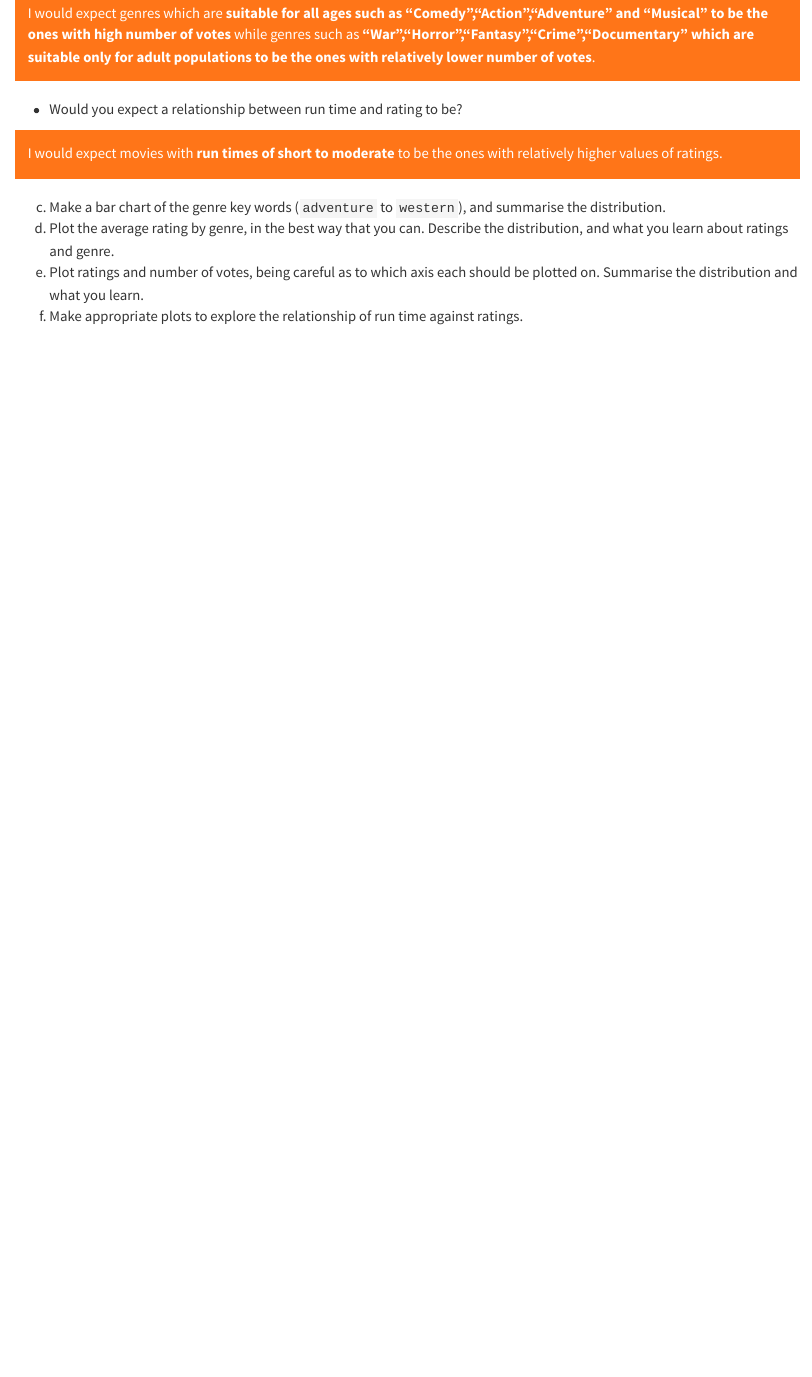
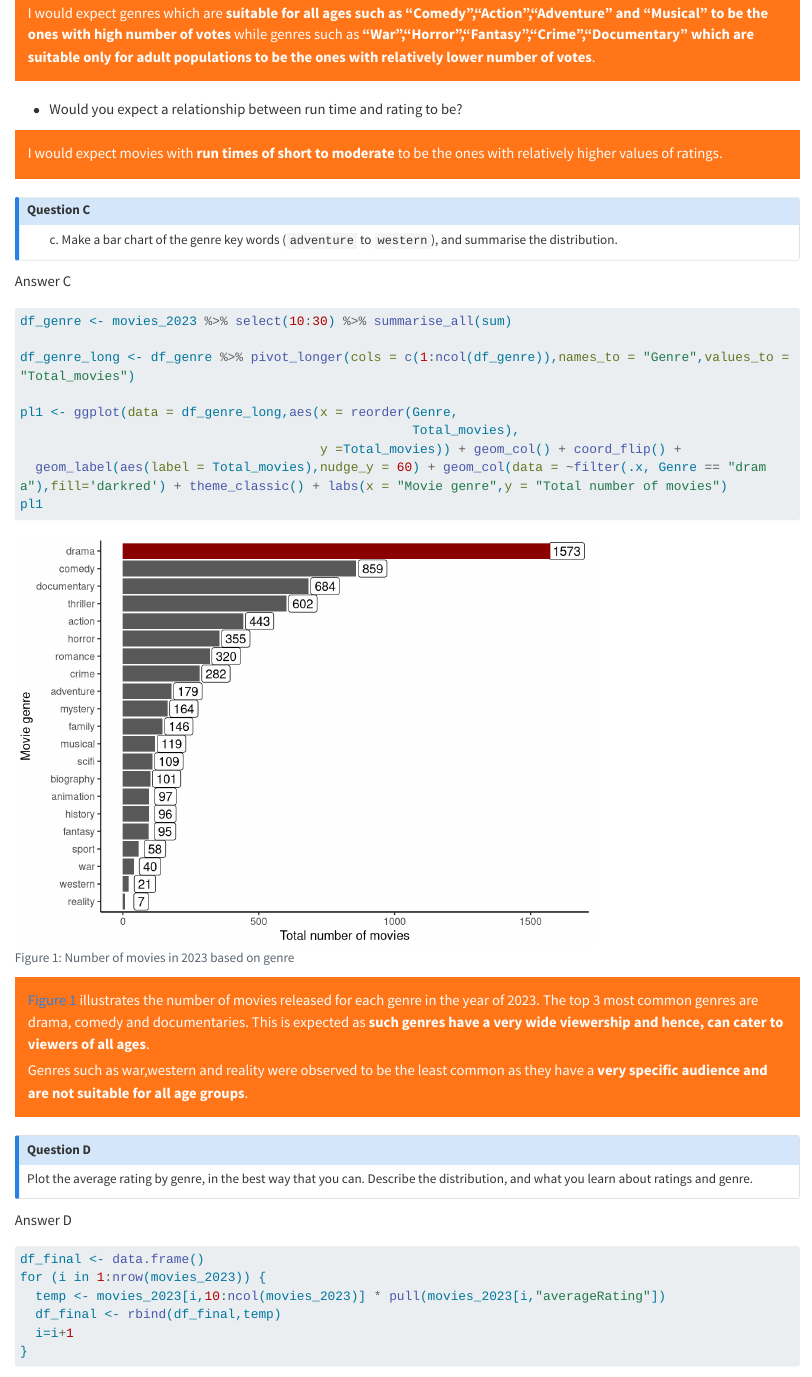
Before and after one commit to etc5521-2023/assignment-2-arinbaruah, a Quarto document (Q2.qmd): the page in a window 1100 px wide, from 1580 px down. Rendered offline with R 4.5, knitr and Pandoc in place of Quarto, with nearby package versions; some code elsewhere in the file could not run offline; long lines of code are wrapped.

Commit message:
Average rating finalised and plotted

````diff
--- a/Q2.qmd
+++ b/Q2.qmd
@@ -56,5 +58,39 @@ I would expect genres which are __suitable for all ages such as "Comedy","Action
 I would expect movies with __run times of short to moderate__ to be the ones with relatively higher values of ratings.
 </div>
 
+:::{.callout-note}
+# Question C
 c. Make a bar chart of the genre key words (`adventure` to `western`), and summarise the distribution.
-d. Plot the average rating by genre, in the best way that you can. Describe the distribution, and what you learn about ratings and genre.
+:::
+
+Answer C
+```{r}
+#| label: fig-bar
+#| fig-cap: "Number of movies in 2023 based on genre"
+df_genre <- movies_2023 %>% select(10:30) %>% summarise_all(sum)
+
+df_genre_long <- df_genre %>% pivot_longer(cols = c(1:ncol(df_genre)),names_to = "Genre",values_to = "Total_movies")
+
+pl1 <- ggplot(data = df_genre_long,aes(x = reorder(Genre,
+                                                   Total_movies),
+                                       y =Total_movies)) + geom_col() + coord_flip() +
+  geom_label(aes(label = Total_movies),nudge_y = 60) + geom_col(data = ~filter(.x, Genre == "drama"),fill='darkred') + theme_classic() + labs(x = "Movie genre",y = "Total number of movies")
+pl1
+```
+<div class="alert alert-block alert-warning">
+@fig-bar illustrates the number of movies released for each genre in the year of 2023. The top 3 most common genres are drama, comedy and documentaries. This is expected as __such genres have a very wide viewership and hence, can cater to viewers of all ages__.
+
+Genres such as war,western and reality were observed to be the least common as they have a __very specific audience and are not suitable for all age groups__.
+</div>
+:::{.callout-note}
+# Question D
+Plot the average rating by genre, in the best way that you can. Describe the distribution, and what you learn about ratings and genre.
+:::
+Answer D
+
+```{r}
+df_final <- data.frame()
+for (i in 1:nrow(movies_2023)) {
+  temp <- movies_2023[i,10:ncol(movies_2023)] * pull(movies_2023[i,"averageRating"])
+  df_final <- rbind(df_final,temp)
+  i=i+1
````
Also changed, not shown: Q2.html, Q2_files/figure-html/fig-bar-1.png (added), Q2_files/figure-html/fig-broad-1.png (added), Q2.qmd (41 more changed lines).
